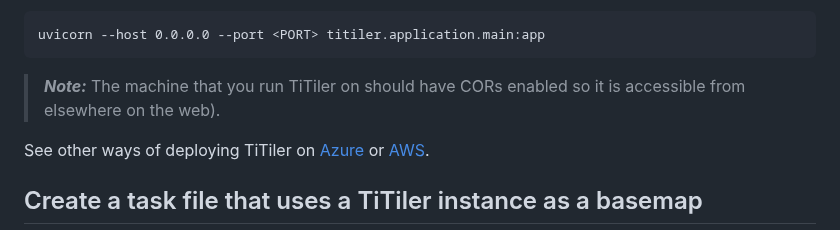
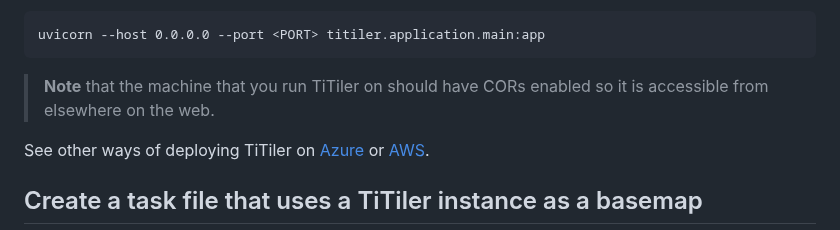
Before and after one commit to microsoft/satellite-imagery-labeling-tool, a Markdown page: docs/GeoTiffs.md, the part around the change. GitHub-like rendering.

Commit message:
Fix note format to stand out more

````diff
--- a/docs/GeoTiffs.md
+++ b/docs/GeoTiffs.md
@@ -19,7 +19,7 @@ TiTiler can then be run as a server process that listens on some port
 ```
 uvicorn --host 0.0.0.0 --port <PORT> titiler.application.main:app
 ```
-> **_Note:_** The machine that you run TiTiler on should have CORs enabled so it is accessible from elsewhere on the web).
+> **Note** that the machine that you run TiTiler on should have CORs enabled so it is accessible from elsewhere on the web.
 
 See other ways of deploying TiTiler on [Azure](https://developmentseed.org/titiler/deployment/azure/) or [AWS](https://developmentseed.org/titiler/deployment/aws/intro/).
 
````
